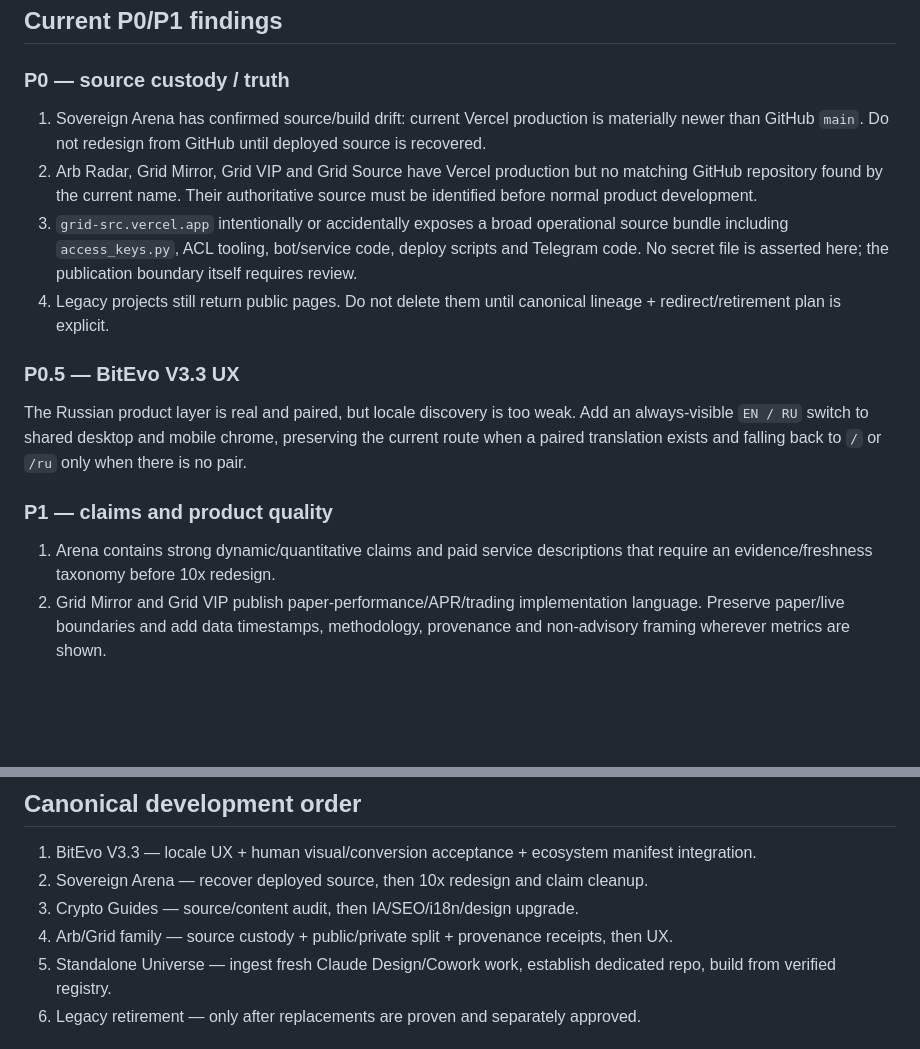
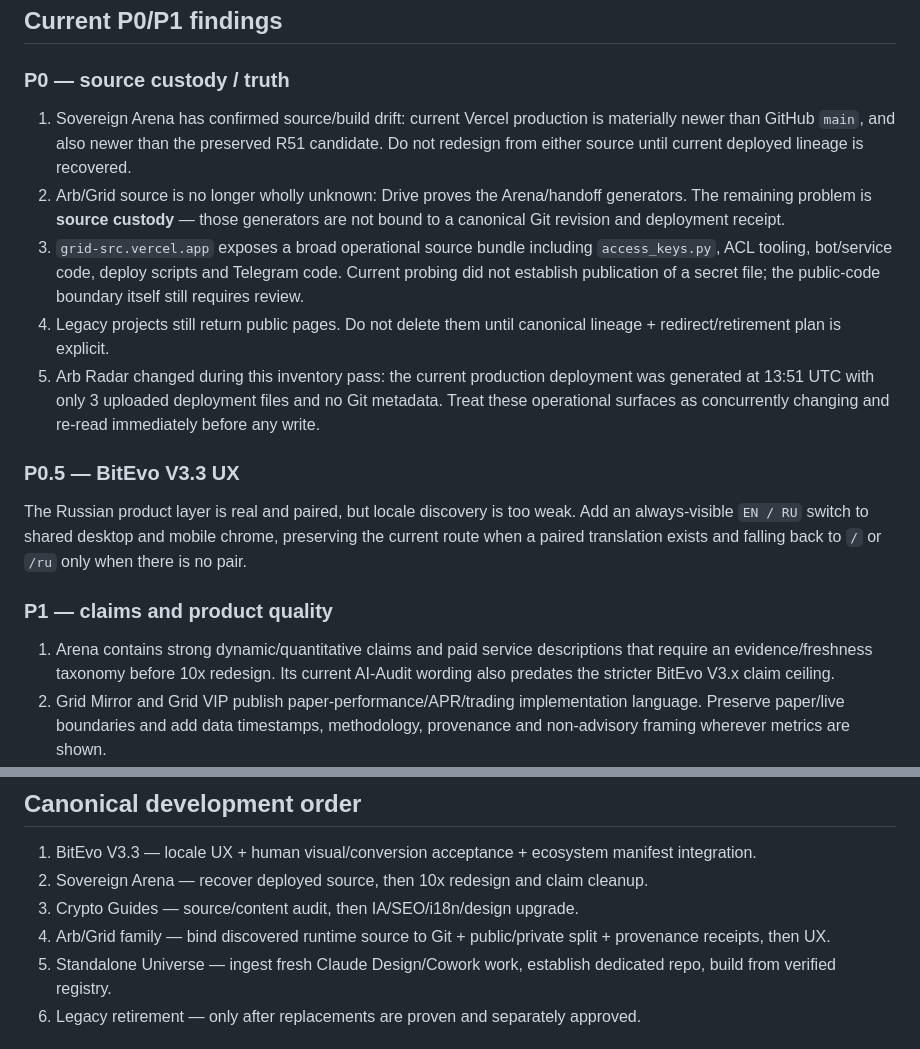
Before and after one commit to bitmaster162/bitevo-agent-site, a Markdown page: docs/ECOSYSTEM_INVENTORY_V1.md, 2 parts joined by grey strips. Rendered like a GitHub page; blank space fills up the shorter version.

Commit message:
docs: bind discovered Arena and Grid source lineage

```diff
--- a/docs/ECOSYSTEM_INVENTORY_V1.md
+++ b/docs/ECOSYSTEM_INVENTORY_V1.md
@@ -30,10 +37,11 @@ A surface is not canonical merely because it returns HTTP 200. Production promot
 
 ### P0 — source custody / truth
 
-1. Sovereign Arena has confirmed source/build drift: current Vercel production is materially newer than GitHub `main`. Do not redesign from GitHub until deployed source is recovered.
-2. Arb Radar, Grid Mirror, Grid VIP and Grid Source have Vercel production but no matching GitHub repository found by the current name. Their authoritative source must be identified before normal product development.
-3. `grid-src.vercel.app` intentionally or accidentally exposes a broad operational source bundle including `access_keys.py`, ACL tooling, bot/service code, deploy scripts and Telegram code. No secret file is asserted here; the publication boundary itself requires review.
+1. Sovereign Arena has confirmed source/build drift: current Vercel production is materially newer than GitHub `main`, and also newer than the preserved R51 candidate. Do not redesign from either source until current deployed lineage is recovered.
+2. Arb/Grid source is no longer wholly unknown: Drive proves the Arena/handoff generators. The remaining problem is **source custody** — those generators are not bound to a canonical Git revision and deployment receipt.
+3. `grid-src.vercel.app` exposes a broad operational source bundle including `access_keys.py`, ACL tooling, bot/service code, deploy scripts and Telegram code. Current probing did not establish publication of a secret file; the public-code boundary itself still requires review.
 4. Legacy projects still return public pages. Do not delete them until canonical lineage + redirect/retirement plan is explicit.
+5. Arb Radar changed during this inventory pass: the current production deployment was generated at 13:51 UTC with only 3 uploaded deployment files and no Git metadata. Treat these operational surfaces as concurrently changing and re-read immediately before any write.
 
 ### P0.5 — BitEvo V3.3 UX
 
@@ -41,7 +49,7 @@ The Russian product layer is real and paired, but locale discovery is too weak.
 
 ### P1 — claims and product quality
 
-1. Arena contains strong dynamic/quantitative claims and paid service descriptions that require an evidence/freshness taxonomy before 10x redesign.
+1. Arena contains strong dynamic/quantitative claims and paid service descriptions that require an evidence/freshness taxonomy before 10x redesign. Its current AI-Audit wording also predates the stricter BitEvo V3.x claim ceiling.
 2. Grid Mirror and Grid VIP publish paper-performance/APR/trading implementation language. Preserve paper/live boundaries and add data timestamps, methodology, provenance and non-advisory framing wherever metrics are shown.
 3. Crypto Guides main was explicitly restored to a July generation with 162 guides; do not assume every guide is current in August. Run freshness, duplicate, taxonomy, citation and YMYL review.
 4. Standalone Universe must be a registry of verified public surfaces, not a synthetic live control room. Runtime status is allowed only where a real adapter + evidence contract exists.
@@ -51,7 +59,7 @@ The Russian product layer is real and paired, but locale discovery is too weak.
 1. BitEvo V3.3 — locale UX + human visual/conversion acceptance + ecosystem manifest integration.
 2. Sovereign Arena — recover deployed source, then 10x redesign and claim cleanup.
 3. Crypto Guides — source/content audit, then IA/SEO/i18n/design upgrade.
-4. Arb/Grid family — source custody + public/private split + provenance receipts, then UX.
+4. Arb/Grid family — bind discovered runtime source to Git + public/private split + provenance receipts, then UX.
 5. Standalone Universe — ingest fresh Claude Design/Cowork work, establish dedicated repo, build from verified registry.
 6. Legacy retirement — only after replacements are proven and separately approved.
 
```
Also changed, not shown: other parts of docs/ECOSYSTEM_INVENTORY_V1.md (+15 -8 lines).
